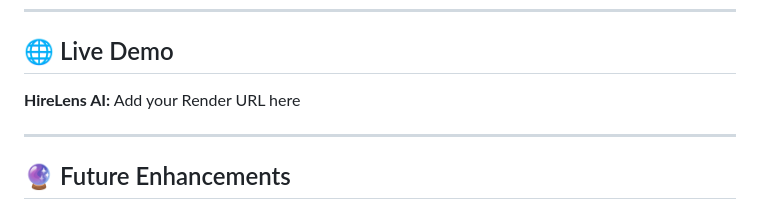
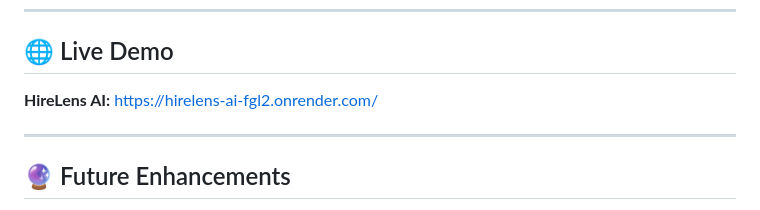
Before and after one commit to leelaprasanna2007/HireLens-AI, a Markdown page: README.md, the part around the change. GitHub-like rendering.

```diff
--- a/README.md
+++ b/README.md
@@ -137,7 +137,7 @@ HireLens-AI/
 
 ## 🌐 Live Demo
 
-**HireLens AI:** Add your Render URL here
+**HireLens AI:** https://hirelens-ai-fgl2.onrender.com/
 
 ---
 
```
